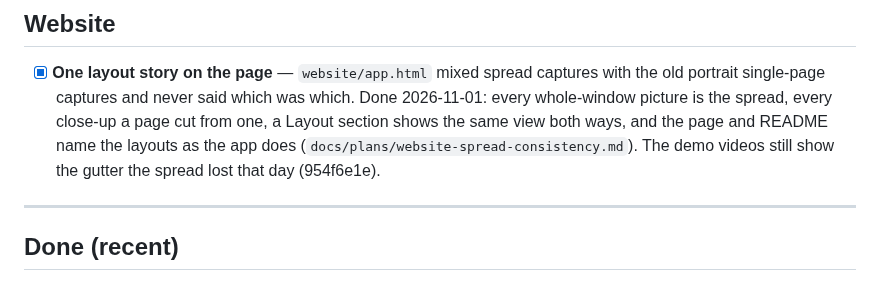
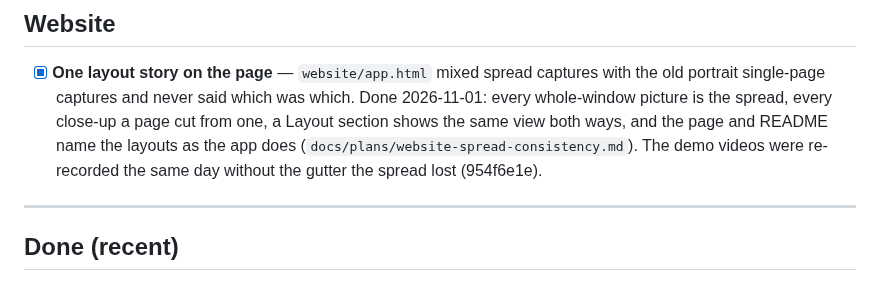
Before and after one commit to glk1001/barks-compleat-reader, a Markdown page: docs/BACKLOG.md, the part around the change. Drawn GitHub-style.

Commit message:
docs(backlog): the demo videos no longer show the spread's old gutter
Co-Authored-By: Claude Opus 5.5 <noreply@anthropic.com>

```diff
--- a/docs/BACKLOG.md
+++ b/docs/BACKLOG.md
@@ -558,7 +558,7 @@ in the OCR repo, which is read-only from here:
       2026-11-01: every whole-window picture is the spread, every close-up a page cut from
       one, a Layout section shows the same view both ways, and the page and README name the
       layouts as the app does (`docs/plans/website-spread-consistency.md`). The demo videos
-      still show the gutter the spread lost that day (954f6e1e).
+      were re-recorded the same day without the gutter the spread lost (954f6e1e).
 
 ---
 
```
